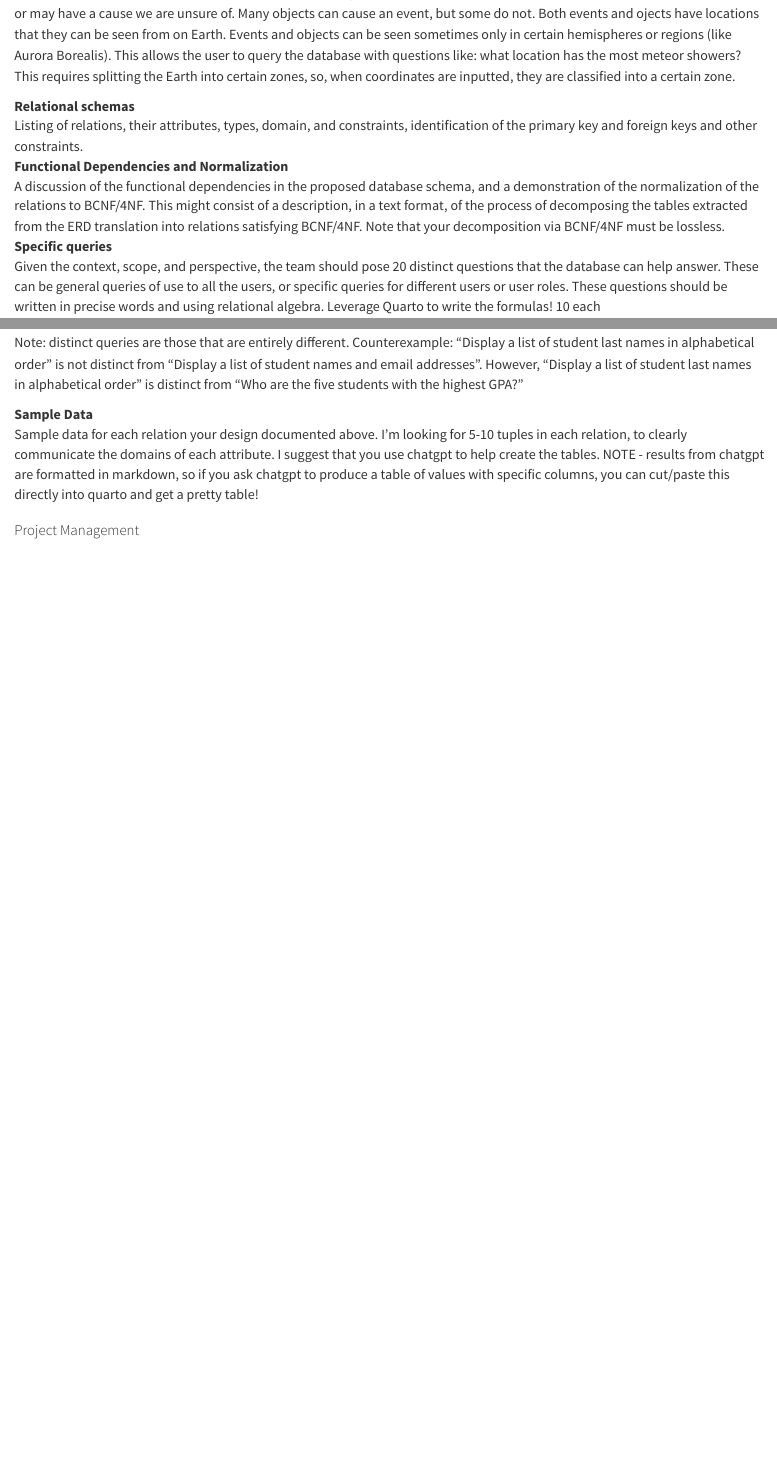
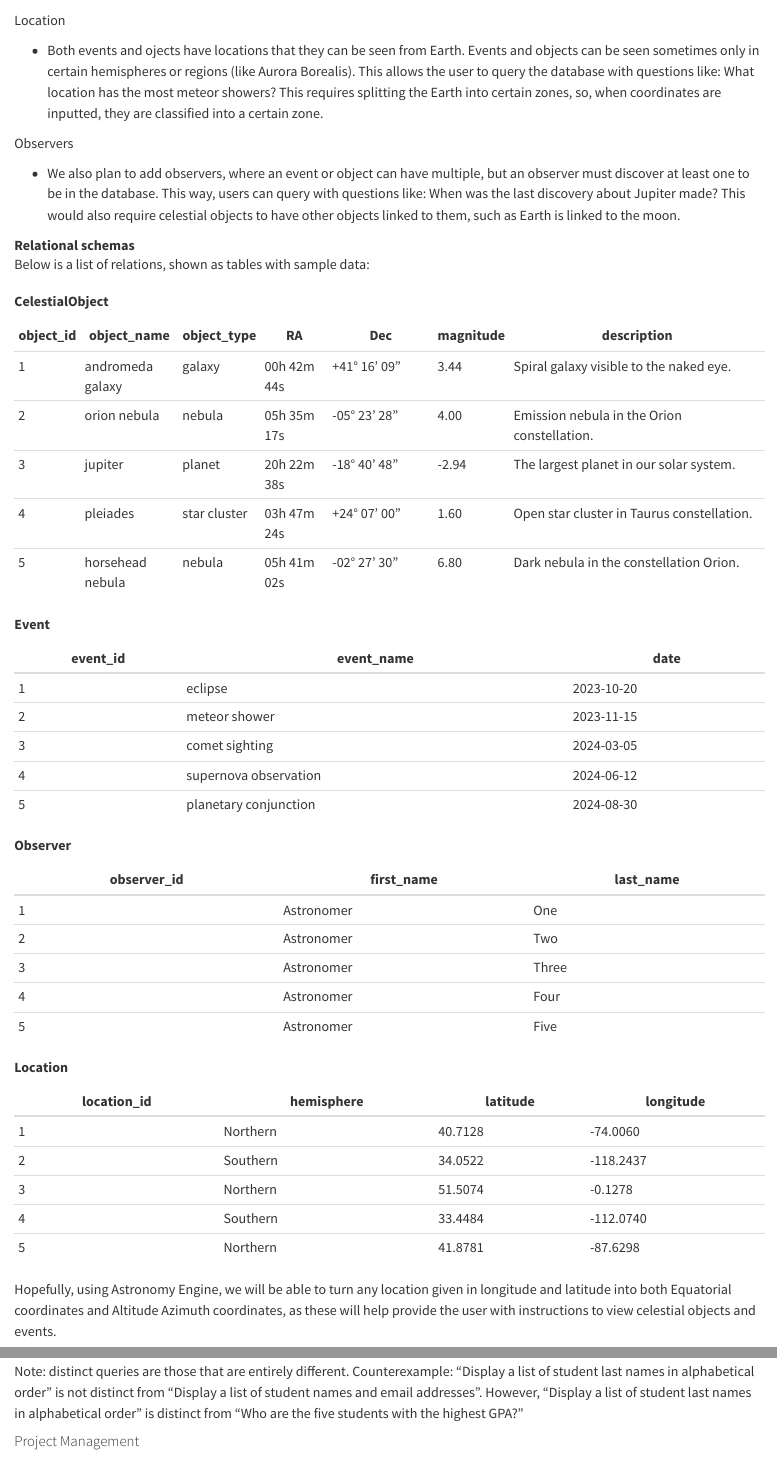
Before and after one commit to cmsc-vcu/cmsc508-fa2023-prj-astronomy_database_group53, a Quarto document (reports/projectOverview.qmd): the page in a window 1100 px wide, from 1260 px down before the commit and from 1350 px down after it, and a second part further down, joined at a grey line. Rendered offline with R 4.5, knitr and Pandoc in place of Quarto, with nearby package versions.

Commit message:
added schema

````diff
--- a/reports/projectOverview.qmd
+++ b/reports/projectOverview.qmd
@@ -60,9 +62,6 @@ erDiagram
     EVENT }|--|{ LOCATION : has
 ```
 
-Our idea is that celestial objects can cause events, although events don't always have to be directly caused by a celestial object, or may have a cause we are unsure of. Many objects can cause an event, but some do not. Both events and ojects have locations that they can be seen from on Earth. Events and objects can be seen sometimes only in certain hemispheres or regions (like Aurora Borealis). This allows the user to query the database with questions like: what location has the most meteor showers? This requires splitting the Earth into certain zones, so, when coordinates are inputted, they are classified into a certain zone.
 
-Relational schemas
-: Listing of relations, their attributes, types, domain, and constraints, identification of the primary key and foreign keys and other constraints.
+Celestial Objects and Events
 
-Functional Dependencies and Normalization
@@ -68,0 +71,58 @@ Functional Dependencies and Normalization
+Location
+
+* Both events and ojects have locations that they can be seen from Earth. Events and objects can be seen sometimes only in certain hemispheres or regions (like Aurora Borealis). This allows the user to query the database with questions like: What location has the most meteor showers? This requires splitting the Earth into certain zones, so, when coordinates are inputted, they are classified into a certain zone.
+
+
+Observers
+
+* We also plan to add observers, where an event or object can have multiple, but an observer must discover at least one to be in the database. This way, users can query with questions like: When was the last discovery about Jupiter made? This would also require celestial objects to have other objects linked to them, such as Earth is linked to the moon.
+
+
+**Relational schemas**
+: Below is a list of relations, shown as tables with sample data:
+
+**CelestialObject**
+
+| object_id | object_name      | object_type  | RA         | Dec               | magnitude | description                                |
+|-----------|------------------|--------------|------------|-------------------|-----------|--------------------------------------------|
+| 1         | andromeda galaxy | galaxy       | 00h 42m 44s | +41° 16' 09"     | 3.44      | Spiral galaxy visible to the naked eye.   |
+| 2         | orion nebula    | nebula        | 05h 35m 17s | -05° 23' 28"     | 4.00      | Emission nebula in the Orion constellation. |
+| 3         | jupiter         | planet        | 20h 22m 38s | -18° 40' 48"     | -2.94     | The largest planet in our solar system.    |
+| 4         | pleiades        | star cluster  | 03h 47m 24s | +24° 07' 00"     | 1.60      | Open star cluster in Taurus constellation.  |
+| 5         | horsehead nebula | nebula        | 05h 41m 02s | -02° 27' 30"     | 6.80      | Dark nebula in the constellation Orion.    |
+
+
+**Event**
+
+| event_id | event_name      | date       |
+|----------|-----------------|------------|
+| 1        | eclipse         | 2023-10-20 |
+| 2        | meteor shower   | 2023-11-15 |
+| 3        | comet sighting  | 2024-03-05 |
+| 4        | supernova observation | 2024-06-12 |
+| 5        | planetary conjunction | 2024-08-30 |
+
+
+**Observer**
+
+| observer_id | first_name  | last_name   |
+|------------|-------------|-------------|
+| 1          | Astronomer  | One         |
+| 2          | Astronomer  | Two         |
+| 3          | Astronomer  | Three       |
+| 4          | Astronomer  | Four        |
+| 5          | Astronomer  | Five        |
+
+
+**Location**
+
+| location_id | hemisphere | latitude  | longitude  |
+|------------|------------|-----------|------------|
+| 1          | Northern    | 40.7128   | -74.0060   |
+| 2          | Southern    | 34.0522   | -118.2437  |
+| 3          | Northern    | 51.5074   | -0.1278    |
+| 4          | Southern    | 33.4484   | -112.0740  |
+| 5          | Northern    | 41.8781   | -87.6298   |
+
+
+Hopefully, using Astronomy Engine, we will be able to turn any location given in longitude and latitude into both Equatorial coordinates and Altitude Azimuth coordinates, as these will help provide the user with instructions to view celestial objects and events.
@@ -76,5 +137,3 @@ Note: distinct queries are those that are entirely different. Counterexample: "D
-Sample Data
-: Sample data for each relation your design documented above. I’m looking for 5-10 tuples in each relation, to clearly communicate the domains of each attribute. I suggest that you use chatgpt to help create the tables.  NOTE - results from chatgpt are formatted in markdown, so if you ask chatgpt to produce a table of values with specific columns, you can cut/paste this directly into quarto and get a pretty table!
 
 
 #### Project Management
````
Also changed, not shown: reports/projectOverview.html, reports/projectOverview.qmd (34 more changed lines).
